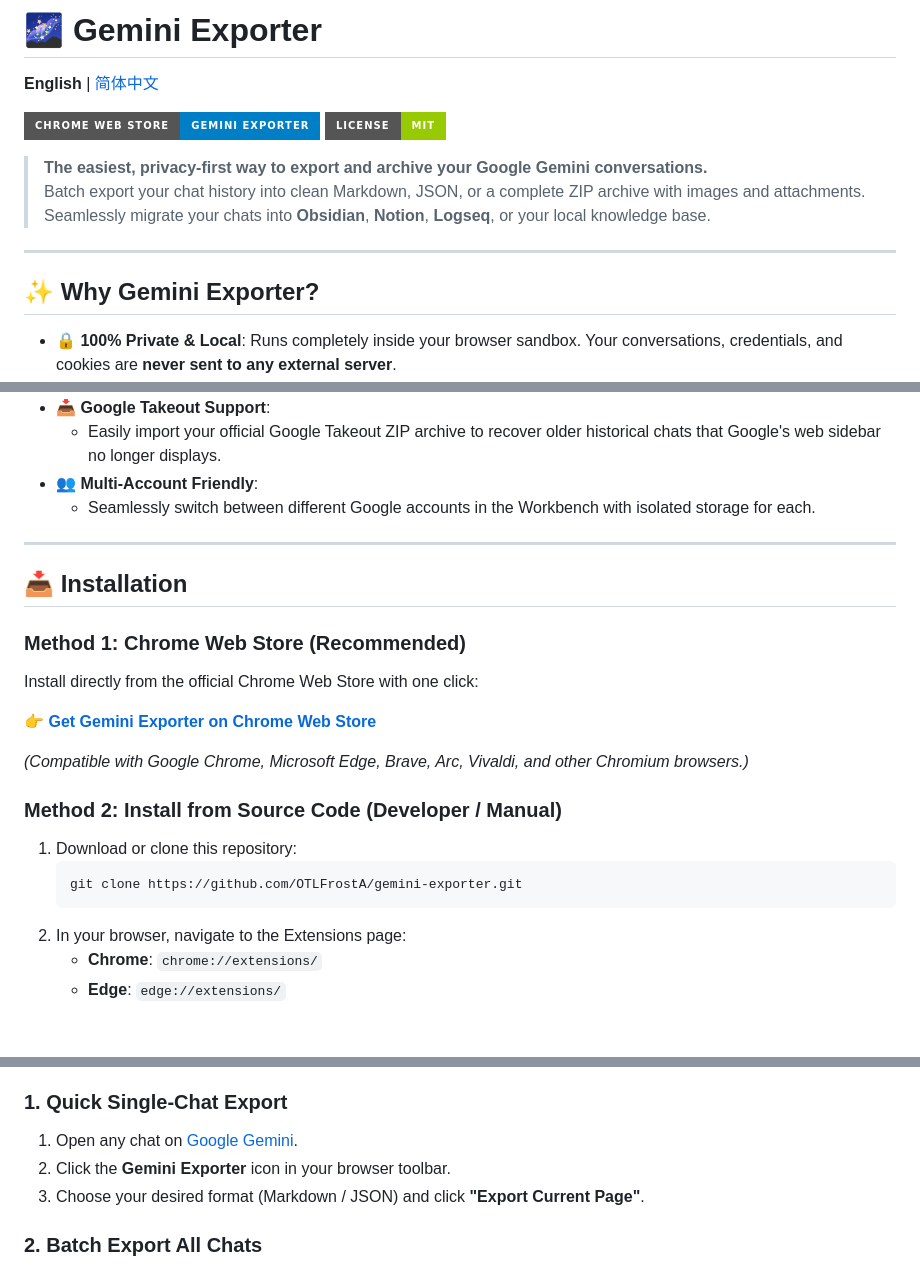
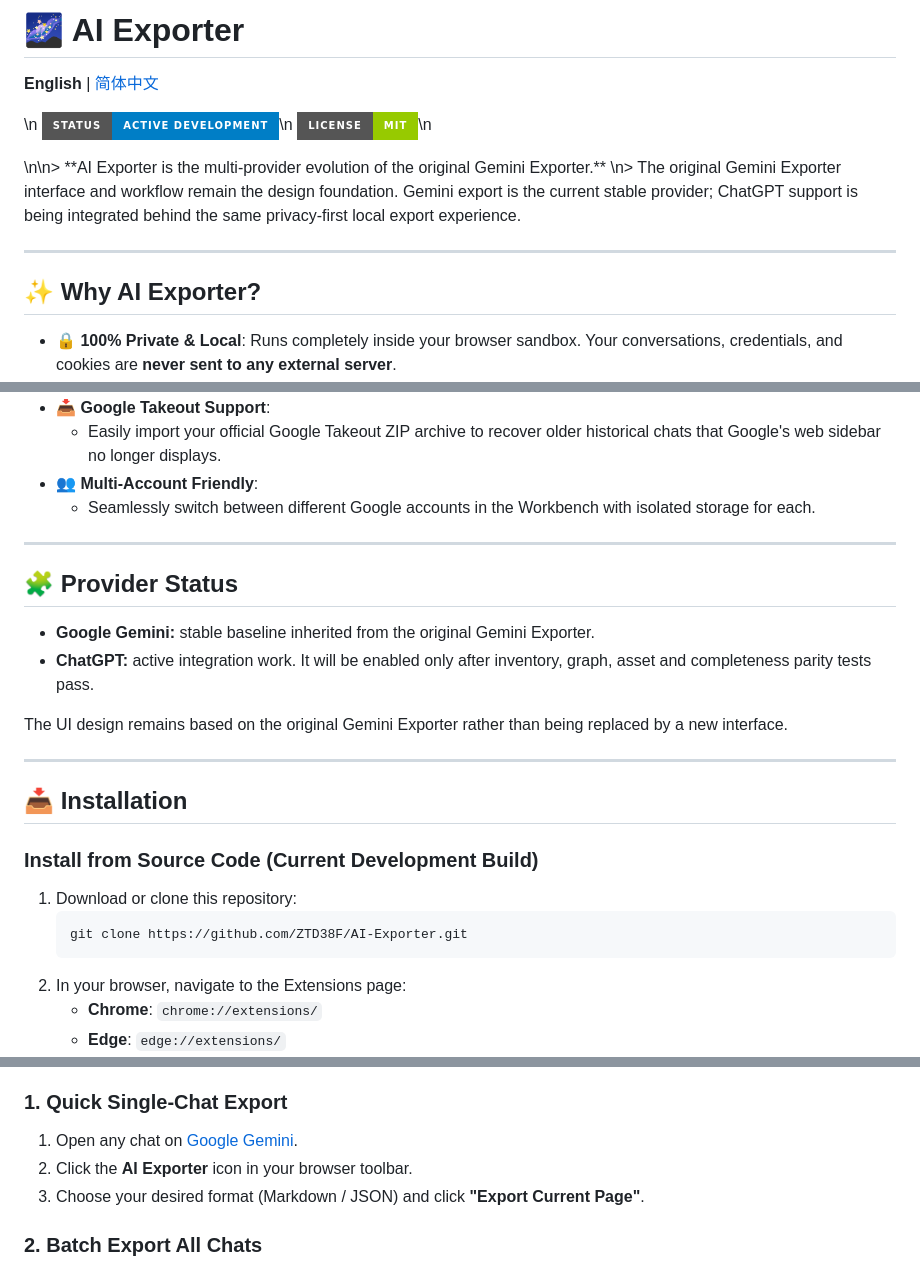
Before and after one commit to ZTD38F/AI-Exporter, a Markdown page: README.md, 3 parts joined by grey strips. Drawn GitHub-style; badges without logos; blank space fills up the shorter version.

Commit message:
docs: rebrand project as AI Exporter

````diff
--- a/README.md
+++ b/README.md
@@ -1,22 +1,14 @@
-# 🌌 Gemini Exporter
+# 🌌 AI Exporter
 
 <p align="left">
   <b>English</b> | <a href="./README_zh.md">简体中文</a>
 </p>
 
-<p align="left">
-  <a href="https://chromewebstore.google.com/detail/gemini-exporter/ldpbiafkgjlaooeplkiooljccpalpkgf?utm_source=github&utm_medium=readme_en&utm_campaign=github_repo" target="_blank">
-    <img src="https://img.shields.io/badge/Chrome%20Web%20Store-Gemini%20Exporter-blue?style=for-the-badge&logo=googlechrome&logoColor=white" alt="Chrome Web Store">
-  </a>
-  <img src="https://img.shields.io/badge/License-MIT-green.svg?style=for-the-badge" alt="License: MIT">
-</p>
-
-> **The easiest, privacy-first way to export and archive your Google Gemini conversations.**
-> Batch export your chat history into clean Markdown, JSON, or a complete ZIP archive with images and attachments. Seamlessly migrate your chats into **Obsidian**, **Notion**, **Logseq**, or your local knowledge base.
+<p align="left">\n  <img src="https://img.shields.io/badge/Status-Active%20Development-blue?style=for-the-badge" alt="Status: Active Development">\n  <img src="https://img.shields.io/badge/License-MIT-green.svg?style=for-the-badge" alt="License: MIT">\n</p>\n\n> **AI Exporter is the multi-provider evolution of the original Gemini Exporter.**  \n> The original Gemini Exporter interface and workflow remain the design foundation. Gemini export is the current stable provider; ChatGPT support is being integrated behind the same privacy-first local export experience.
 
 ---
 
-## ✨ Why Gemini Exporter?
+## ✨ Why AI Exporter?
 
 - 🔒 **100% Private & Local**: Runs completely inside your browser sandbox. Your conversations, credentials, and cookies are **never sent to any external server**.
 - ⚡ **Zero Setup Required**: No API keys, no complicated tokens, no passwords. Just use Google Gemini as you normally do.
@@ -43,21 +35,22 @@
 
 ---
 
+## 🧩 Provider Status
+
+- **Google Gemini:** stable baseline inherited from the original Gemini Exporter.
+- **ChatGPT:** active integration work. It will be enabled only after inventory, graph, asset and completeness parity tests pass.
+
+The UI design remains based on the original Gemini Exporter rather than being replaced by a new interface.
+
+---
+
 ## 📥 Installation
 
-### Method 1: Chrome Web Store (Recommended)
-
-Install directly from the official Chrome Web Store with one click:
-
-👉 **[Get Gemini Exporter on Chrome Web Store](https://chromewebstore.google.com/detail/gemini-exporter/ldpbiafkgjlaooeplkiooljccpalpkgf?utm_source=github&utm_medium=readme_en&utm_campaign=github_repo)**
-
-*(Compatible with Google Chrome, Microsoft Edge, Brave, Arc, Vivaldi, and other Chromium browsers.)*
-
-### Method 2: Install from Source Code (Developer / Manual)
+### Install from Source Code (Current Development Build)
 
 1. Download or clone this repository:
    ```bash
-   git clone https://github.com/OTLFrostA/gemini-exporter.git
+   git clone https://github.com/ZTD38F/AI-Exporter.git
    ```
 2. In your browser, navigate to the Extensions page:
    - **Chrome**: `chrome://extensions/`
@@ -71,7 +64,7 @@ Install directly from the official Chrome Web Store with one click:
 
 ### 1. Quick Single-Chat Export
 1. Open any chat on [Google Gemini](https://gemini.google.com).
-2. Click the **Gemini Exporter** icon in your browser toolbar.
+2. Click the **AI Exporter** icon in your browser toolbar.
 3. Choose your desired format (Markdown / JSON) and click **"Export Current Page"**.
 
 ### 2. Batch Export All Chats
````
Also changed, not shown: other parts of README.md (+3 -3 lines).
